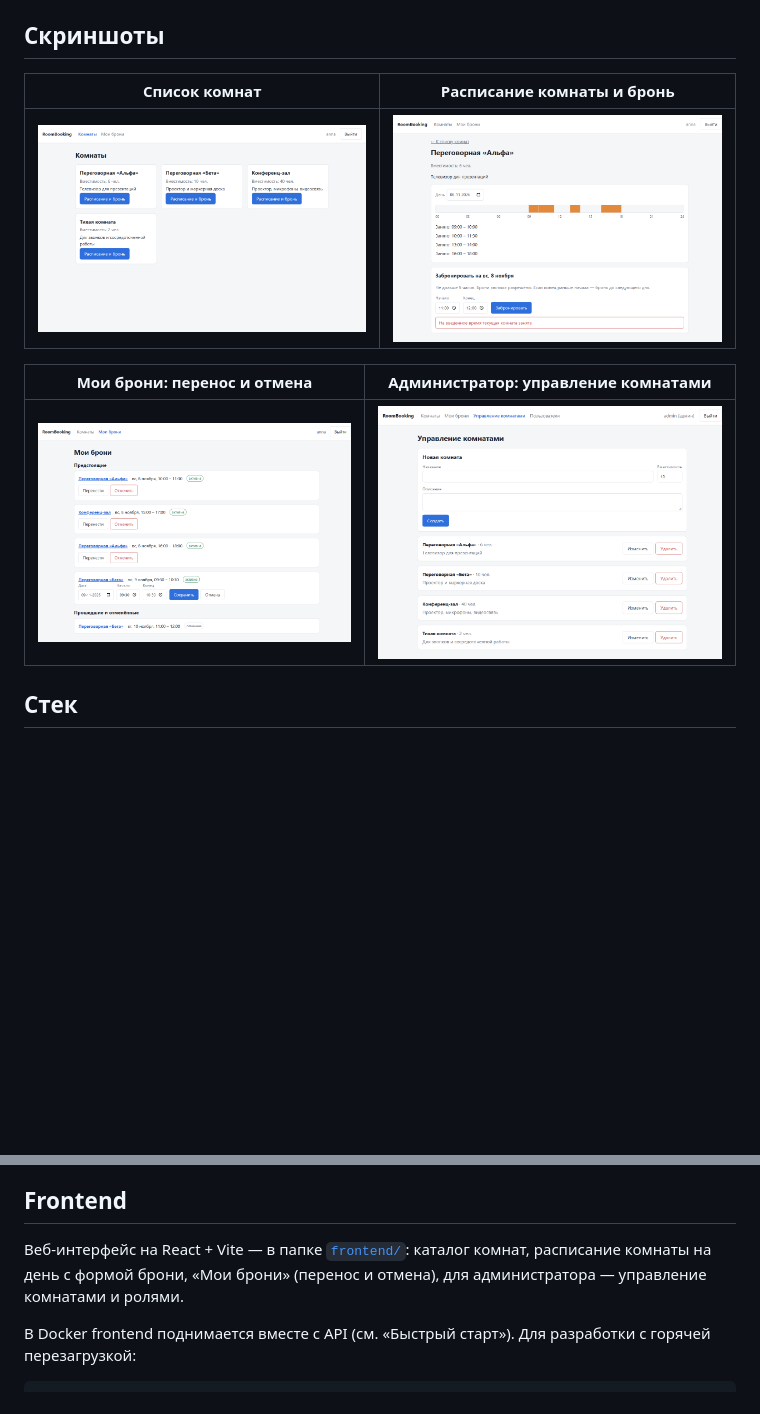
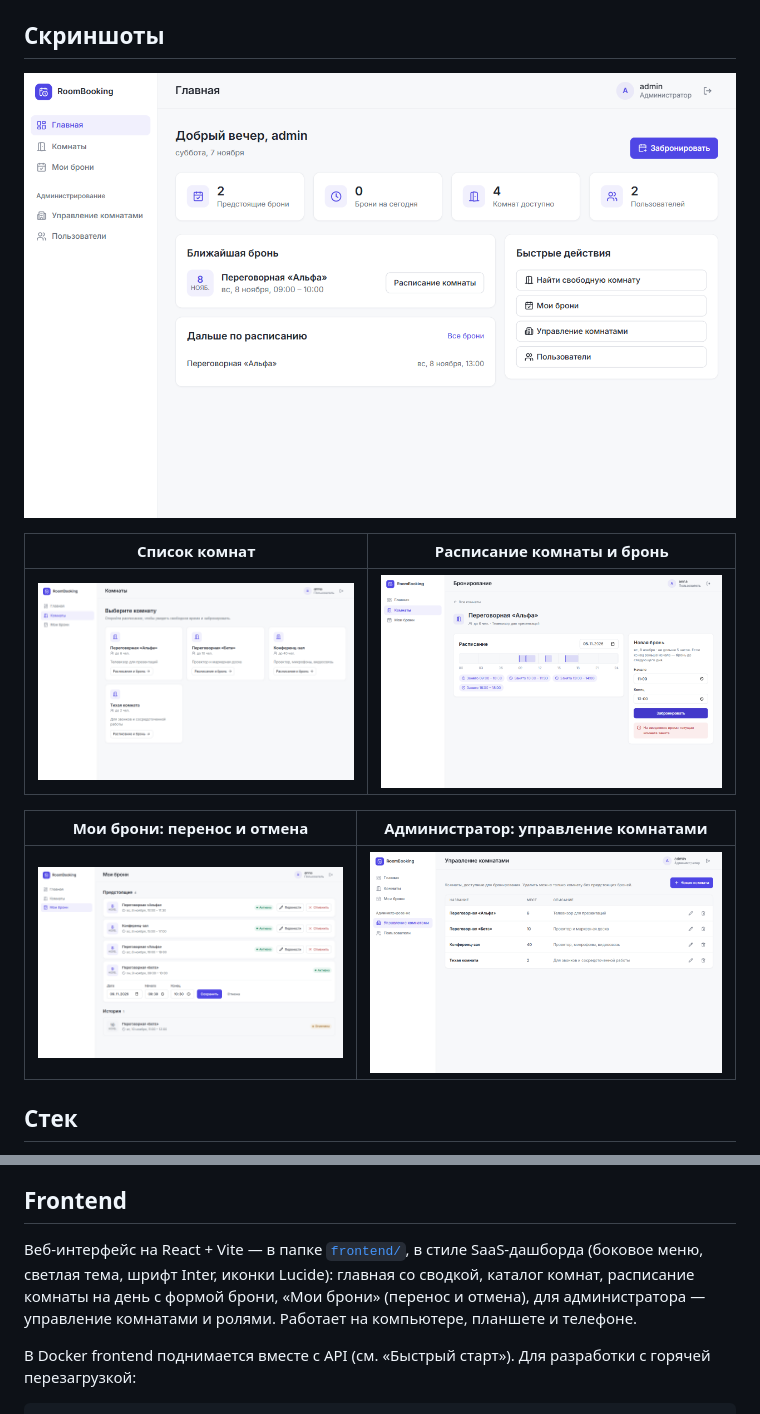
Before and after one commit to Taala2/RoomBooking, a Markdown page: README.md, 2 parts joined by grey strips. Drawn GitHub-style; pictures changed too: docs/screenshots/admin-rooms.png, docs/screenshots/dashboard.png (added), docs/screenshots/my-bookings.png; blank space fills up the shorter version.

```diff
--- a/README.md
+++ b/README.md
@@ -5,6 +5,8 @@
 Главная задача проекта — **гарантировать, что одну комнату нельзя забронировать дважды на пересекающееся время**, в том числе при одновременных запросах. Как это сделано — в разделе [«Как решена гонка при бронировании»](#как-решена-гонка-при-бронировании). Темы для защиты и собеседования — в [`docs/defense-notes.md`](docs/defense-notes.md).
 
 ## Скриншоты
+
+![Главная: приветствие, сводка и ближайшая бронь](docs/screenshots/dashboard.png)
 
 | Список комнат | Расписание комнаты и бронь |
 |---|---|
@@ -88,7 +90,7 @@ docker compose exec api python -m scripts.seed --login admin --email admin@examp
 
 ## Frontend
 
-Веб-интерфейс на React + Vite — в папке [`frontend/`](frontend/README.md): каталог комнат, расписание комнаты на день с формой брони, «Мои брони» (перенос и отмена), для администратора — управление комнатами и ролями.
+Веб-интерфейс на React + Vite — в папке [`frontend/`](frontend/README.md), в стиле SaaS-дашборда (боковое меню, светлая тема, шрифт Inter, иконки Lucide): главная со сводкой, каталог комнат, расписание комнаты на день с формой брони, «Мои брони» (перенос и отмена), для администратора — управление комнатами и ролями. Работает на компьютере, планшете и телефоне.
 
 В Docker frontend поднимается вместе с API (см. «Быстрый старт»). Для разработки с горячей перезагрузкой:
 
```
Also changed, not shown: frontend/README.md (+11 -4 lines), 10 other files.
